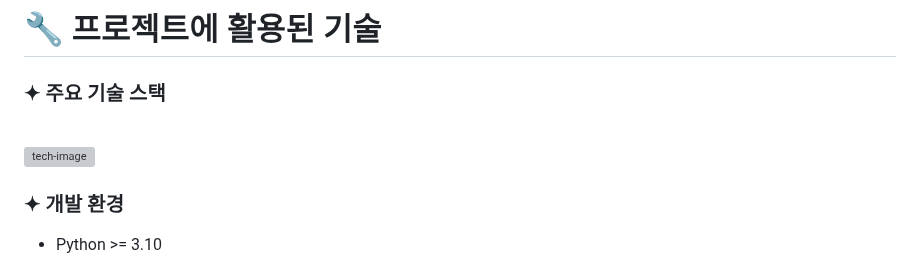
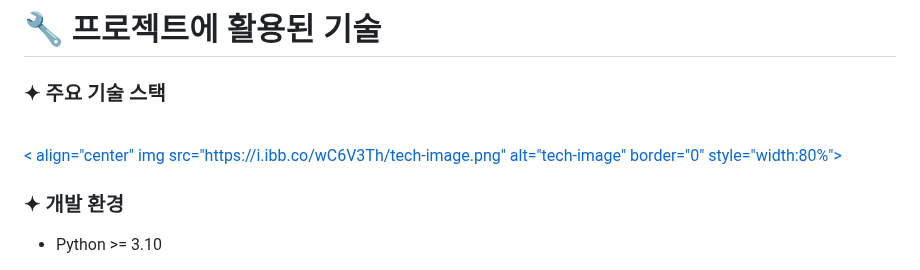
Before and after one commit to Kimminju0831/quatergirrrit, a Markdown page: readme.md, the part around the change. Rendered like a GitHub page; grey boxes are pictures that could not be loaded.

```diff
--- a/readme.md
+++ b/readme.md
@@ -23,7 +23,7 @@
 <h3>✦ 주요 기술 스택 </h3>
 
 <br>
-<a href="https://ibb.co/hH8bhkF"><img src="https://i.ibb.co/wC6V3Th/tech-image.png" alt="tech-image" border="0" style="width:100%"></a>
+<a href="https://ibb.co/hH8bhkF">< align="center" img src="https://i.ibb.co/wC6V3Th/tech-image.png" alt="tech-image" border="0" style="width:80%"></a>
 </br>
 
 <h3>✦ 개발 환경</h3>
```
